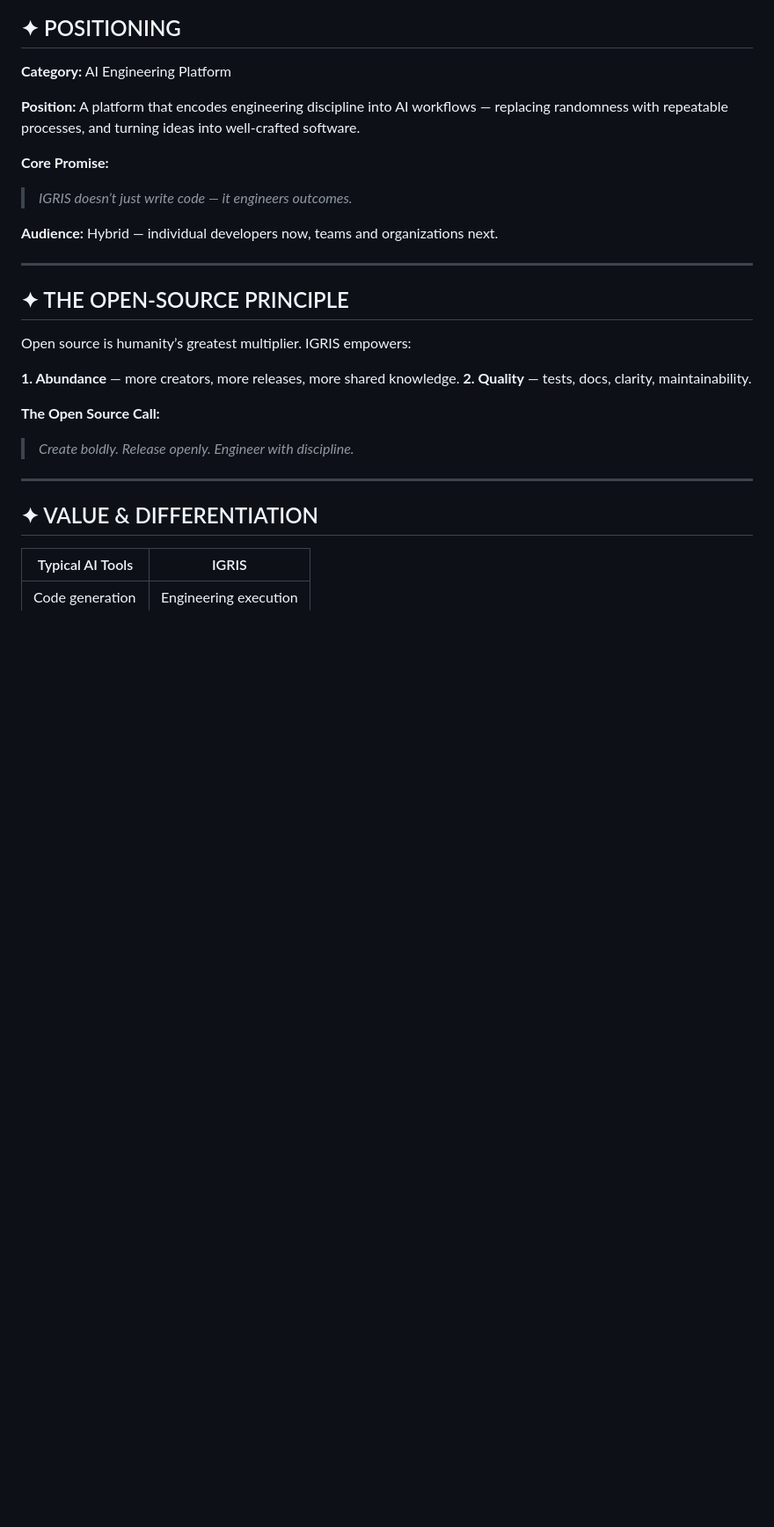
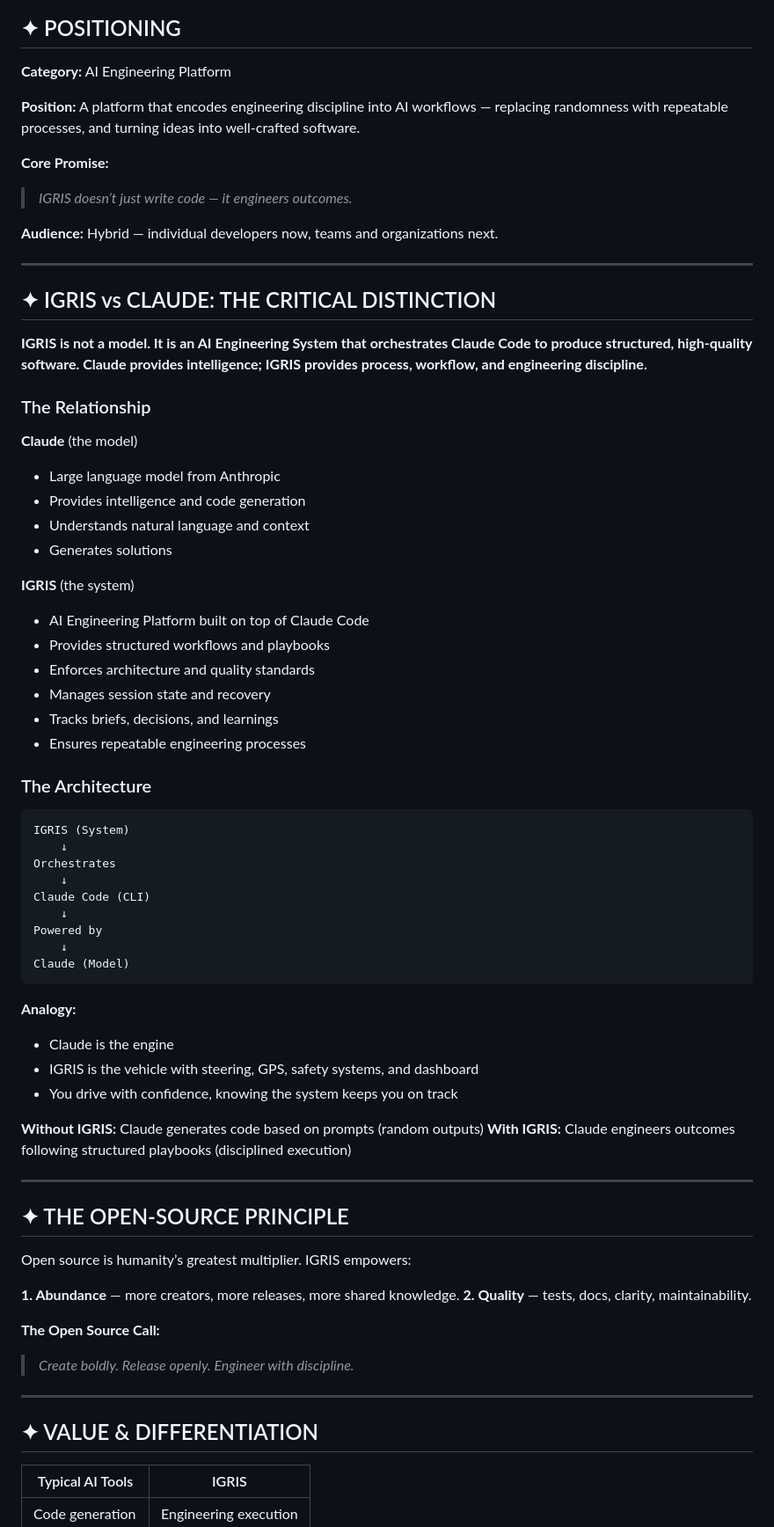
Before and after one commit to fiftynotai/igris-ai, a Markdown page: igris_brand_book.md, the part around the change. Shown at 88% size. Drawn GitHub-style; blank space fills up the shorter version.

````diff
--- a/igris_brand_book.md
+++ b/igris_brand_book.md
@@ -44,6 +44,50 @@ IGRIS rose from that collapse: not as a chat bot, not as a code vending machine,
 > *IGRIS doesn’t just write code — it engineers outcomes.*
 
 **Audience:** Hybrid — individual developers now, teams and organizations next.
+
+---
+
+## ✦ IGRIS vs CLAUDE: THE CRITICAL DISTINCTION
+
+**IGRIS is not a model. It is an AI Engineering System that orchestrates Claude Code to produce structured, high-quality software. Claude provides intelligence; IGRIS provides process, workflow, and engineering discipline.**
+
+### The Relationship
+
+**Claude** (the model)
+- Large language model from Anthropic
+- Provides intelligence and code generation
+- Understands natural language and context
+- Generates solutions
+
+**IGRIS** (the system)
+- AI Engineering Platform built on top of Claude Code
+- Provides structured workflows and playbooks
+- Enforces architecture and quality standards
+- Manages session state and recovery
+- Tracks briefs, decisions, and learnings
+- Ensures repeatable engineering processes
+
+### The Architecture
+
+```
+IGRIS (System)
+    ↓
+Orchestrates
+    ↓
+Claude Code (CLI)
+    ↓
+Powered by
+    ↓
+Claude (Model)
+```
+
+**Analogy:**
+- Claude is the engine
+- IGRIS is the vehicle with steering, GPS, safety systems, and dashboard
+- You drive with confidence, knowing the system keeps you on track
+
+**Without IGRIS:** Claude generates code based on prompts (random outputs)
+**With IGRIS:** Claude engineers outcomes following structured playbooks (disciplined execution)
 
 ---
 
````
Also changed, not shown: README.md (+42 -0 lines).
